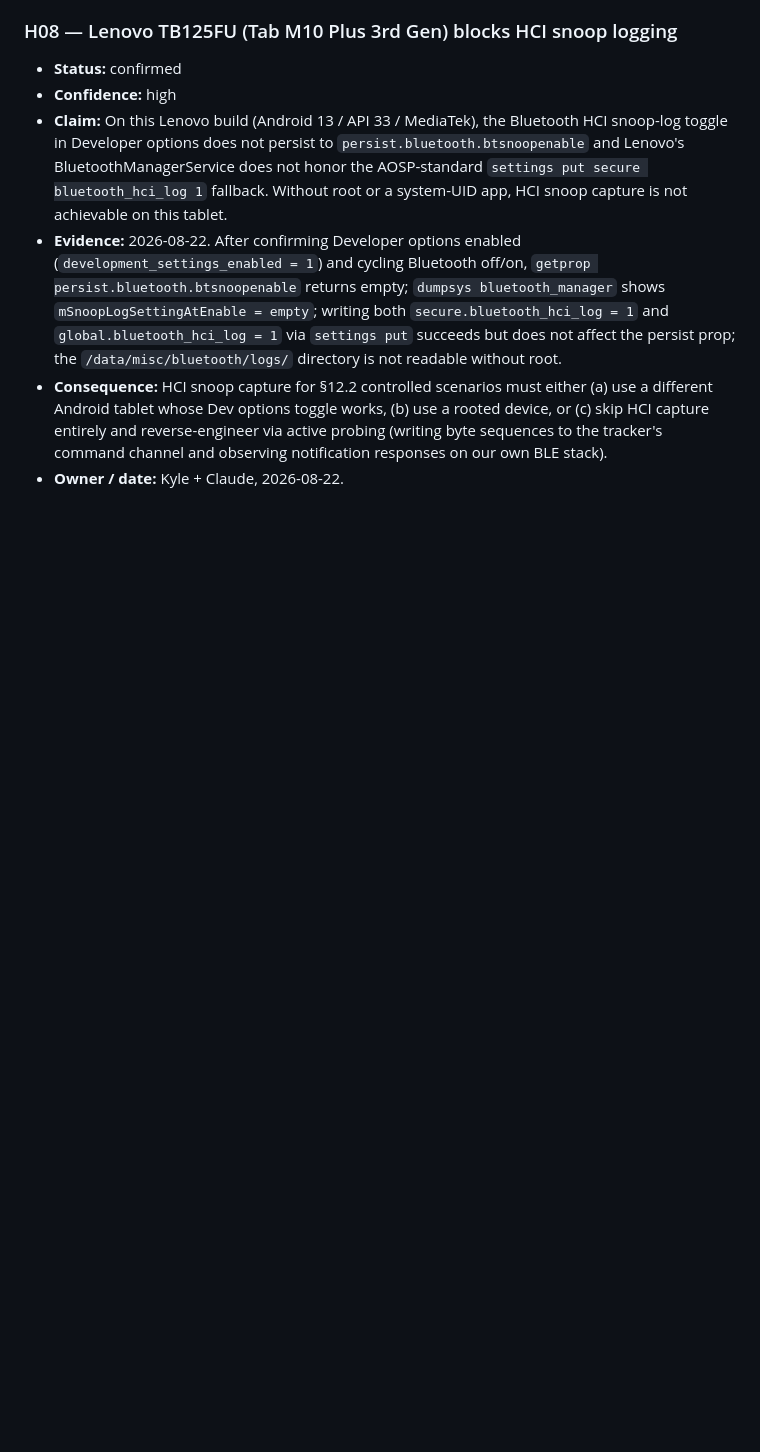
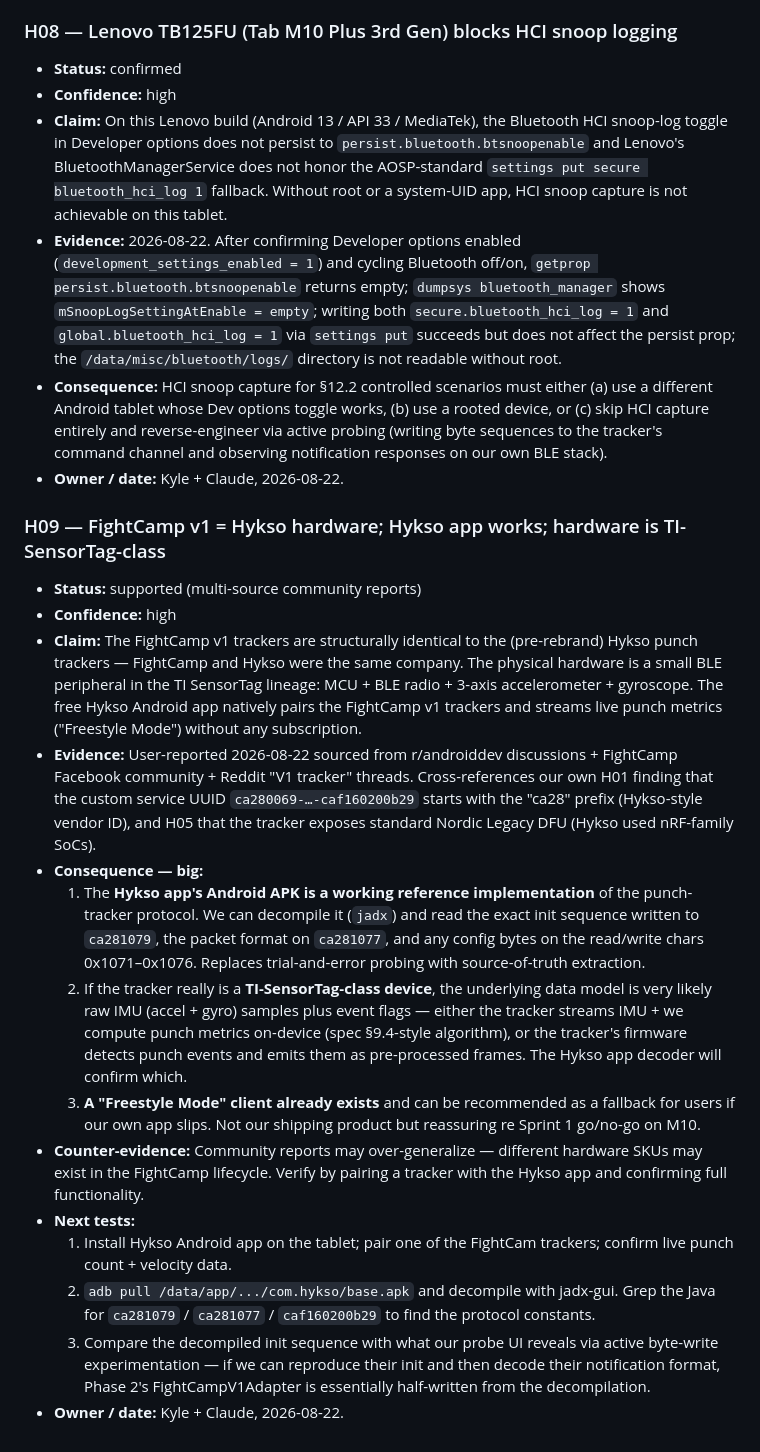
Before and after one commit to kyleruff1/punchCraft-Puncheokie, a Markdown page: docs/protocol/hypotheses.md, the part around the change. Rendered like a GitHub page; blank space fills up the shorter version.

Commit message:
docs(protocol): H09 FightCamp v1 = Hykso hardware; Hykso app is the reference
Community intel via user 2026-08-22: FightCamp v1 trackers are the
pre-rebrand Hykso trackers (same company), hardware is TI-SensorTag-
class (MCU + BLE + 3-axis accel + gyro), and the free Hykso Android
app pairs them natively with a working "Freestyle Mode" that streams
live punch count + velocity.

Cross-references H01 (service UUID starts with "ca28" = Hykso vendor
prefix) and H05 (Nordic Legacy DFU indicating nRF-family SoC).

Implication: the Hykso APK is a source-of-truth reference implementation.
Decompile with jadx, grep for our known UUIDs (ca281079 write channel,
ca281077 notify channel), and lift the exact init sequence + packet
format straight from their Java. Replaces probe-based trial-and-error
with observation of a working client.

Co-Authored-By: Claude Fable 5 <noreply@anthropic.com>

```diff
--- a/docs/protocol/hypotheses.md
+++ b/docs/protocol/hypotheses.md
@@ -138,3 +138,20 @@ _(none yet — first entries are logged after the M01 official-app captures.)_
 - **Evidence:** 2026-08-22. After confirming Developer options enabled (`development_settings_enabled = 1`) and cycling Bluetooth off/on, `getprop persist.bluetooth.btsnoopenable` returns empty; `dumpsys bluetooth_manager` shows `mSnoopLogSettingAtEnable = empty`; writing both `secure.bluetooth_hci_log = 1` and `global.bluetooth_hci_log = 1` via `settings put` succeeds but does not affect the persist prop; the `/data/misc/bluetooth/logs/` directory is not readable without root.
 - **Consequence:** HCI snoop capture for §12.2 controlled scenarios must either (a) use a different Android tablet whose Dev options toggle works, (b) use a rooted device, or (c) skip HCI capture entirely and reverse-engineer via active probing (writing byte sequences to the tracker's command channel and observing notification responses on our own BLE stack).
 - **Owner / date:** Kyle + Claude, 2026-08-22.
+
+### H09 — FightCamp v1 = Hykso hardware; Hykso app works; hardware is TI-SensorTag-class
+
+- **Status:** supported (multi-source community reports)
+- **Confidence:** high
+- **Claim:** The FightCamp v1 trackers are structurally identical to the (pre-rebrand) Hykso punch trackers — FightCamp and Hykso were the same company. The physical hardware is a small BLE peripheral in the TI SensorTag lineage: MCU + BLE radio + 3-axis accelerometer + gyroscope. The free Hykso Android app natively pairs the FightCamp v1 trackers and streams live punch metrics ("Freestyle Mode") without any subscription.
+- **Evidence:** User-reported 2026-08-22 sourced from r/androiddev discussions + FightCamp Facebook community + Reddit "V1 tracker" threads. Cross-references our own H01 finding that the custom service UUID `ca280069-…-caf160200b29` starts with the "ca28" prefix (Hykso-style vendor ID), and H05 that the tracker exposes standard Nordic Legacy DFU (Hykso used nRF-family SoCs).
+- **Consequence — big:**
+  1. The **Hykso app's Android APK is a working reference implementation** of the punch-tracker protocol. We can decompile it (`jadx`) and read the exact init sequence written to `ca281079`, the packet format on `ca281077`, and any config bytes on the read/write chars 0x1071–0x1076. Replaces trial-and-error probing with source-of-truth extraction.
+  2. If the tracker really is a **TI-SensorTag-class device**, the underlying data model is very likely raw IMU (accel + gyro) samples plus event flags — either the tracker streams IMU + we compute punch metrics on-device (spec §9.4-style algorithm), or the tracker's firmware detects punch events and emits them as pre-processed frames. The Hykso app decoder will confirm which.
+  3. **A "Freestyle Mode" client already exists** and can be recommended as a fallback for users if our own app slips. Not our shipping product but reassuring re Sprint 1 go/no-go on M10.
+- **Counter-evidence:** Community reports may over-generalize — different hardware SKUs may exist in the FightCamp lifecycle. Verify by pairing a tracker with the Hykso app and confirming full functionality.
+- **Next tests:**
+  1. Install Hykso Android app on the tablet; pair one of the FightCam trackers; confirm live punch count + velocity data.
+  2. `adb pull /data/app/.../com.hykso/base.apk` and decompile with jadx-gui. Grep the Java for `ca281079` / `ca281077` / `caf160200b29` to find the protocol constants.
+  3. Compare the decompiled init sequence with what our probe UI reveals via active byte-write experimentation — if we can reproduce their init and then decode their notification format, Phase 2's FightCampV1Adapter is essentially half-written from the decompilation.
+- **Owner / date:** Kyle + Claude, 2026-08-22.
```
